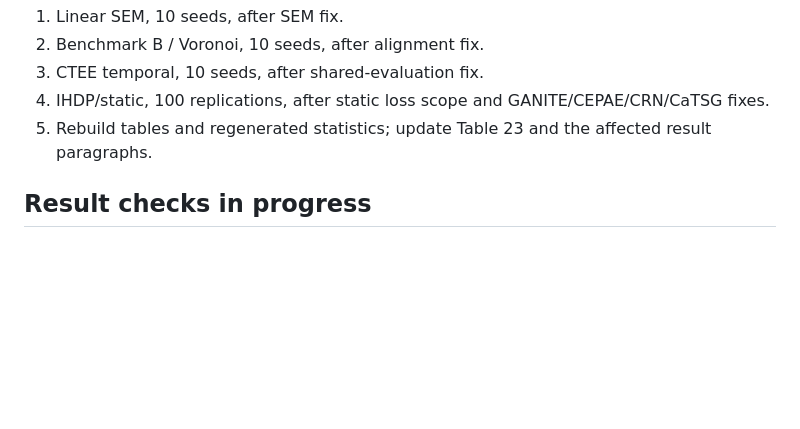
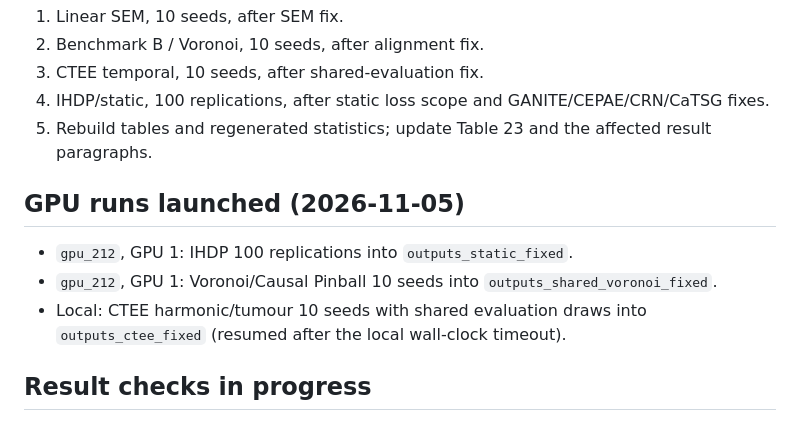
Before and after one commit to JoaquinMateos/GenCausModTS, a Markdown page: docs/FIDELITY_AUDIT.md, the part around the change. GitHub-like rendering; blank space fills up the shorter version.

Commit message:
docs: record GPU rerun launches

```diff
--- a/docs/FIDELITY_AUDIT.md
+++ b/docs/FIDELITY_AUDIT.md
@@ -109,6 +109,12 @@ blocks and one-seed pilots are run locally first.
 4. IHDP/static, 100 replications, after static loss scope and GANITE/CEPAE/CRN/CaTSG fixes.
 5. Rebuild tables and regenerated statistics; update Table 23 and the affected result paragraphs.
 
+## GPU runs launched (2026-11-05)
+
+- `gpu_212`, GPU 1: IHDP 100 replications into `outputs_static_fixed`.
+- `gpu_212`, GPU 1: Voronoi/Causal Pinball 10 seeds into `outputs_shared_voronoi_fixed`.
+- Local: CTEE harmonic/tumour 10 seeds with shared evaluation draws into `outputs_ctee_fixed` (resumed after the local wall-clock timeout).
+
 ## Result checks in progress
 
 ### Linear SEM (one seed, full budget)
```
